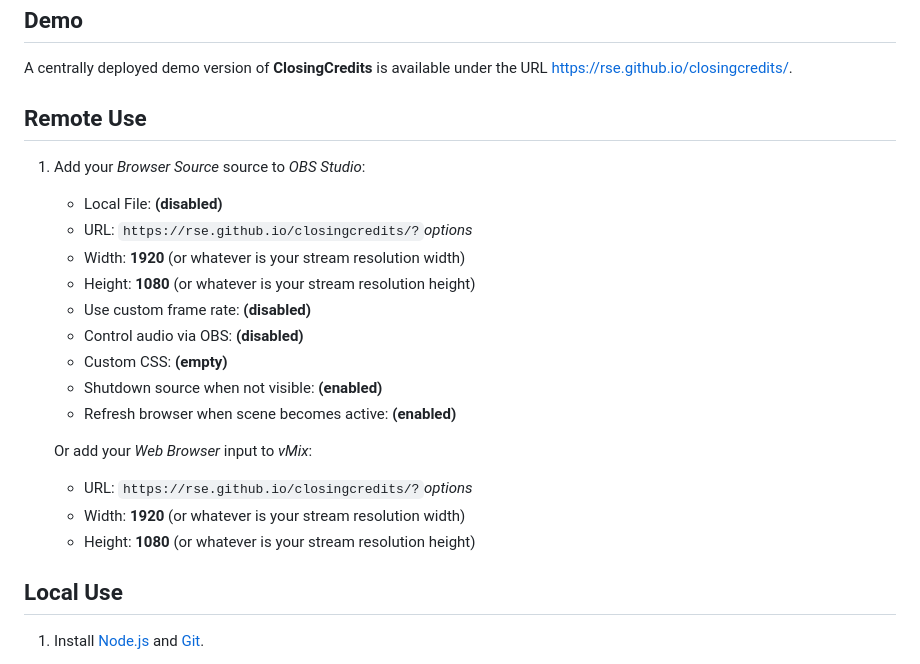
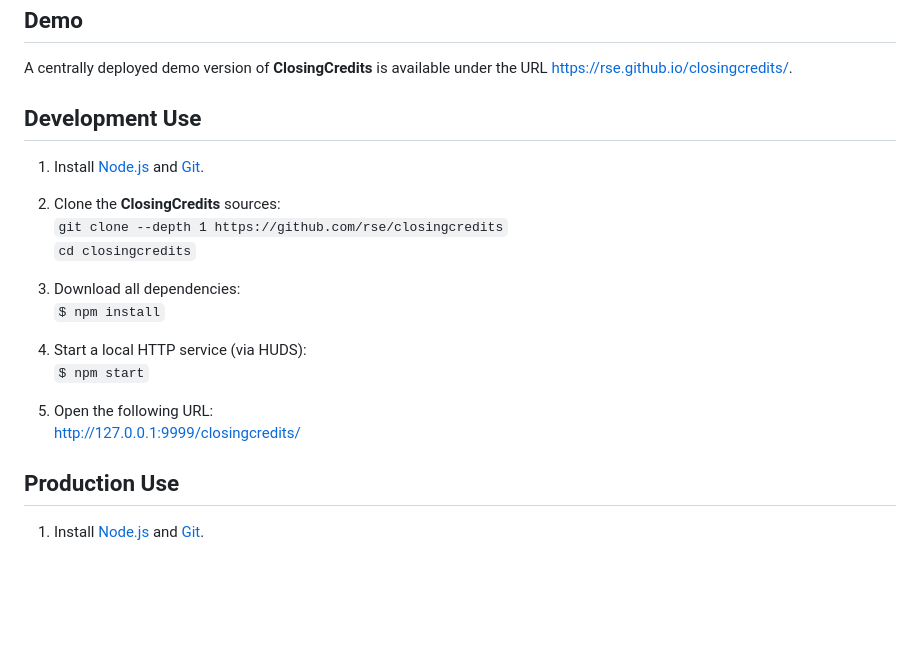
Before and after one commit to rse/closingcredits, a Markdown page: README.md, the part around the change. Drawn GitHub-style; blank space fills up the shorter version.

Commit message:
improve description (#1)

```diff
--- a/README.md
+++ b/README.md
@@ -18,29 +18,26 @@ Demo
 A centrally deployed demo version of **ClosingCredits** is available under
 the URL https://rse.github.io/closingcredits/.
 
-Remote Use
-----------
+Development Use
+---------------
 
-1. Add your *Browser Source* source to *OBS Studio*:
+1. Install [Node.js](https://nodejs.org/) and [Git](https://git-scm.com/).
 
-   - Local File: **(disabled)**
-   - URL: `https://rse.github.io/closingcredits/?`*options*
-   - Width: **1920** (or whatever is your stream resolution width)
-   - Height: **1080** (or whatever is your stream resolution height)
-   - Use custom frame rate: **(disabled)**
-   - Control audio via OBS: **(disabled)**
-   - Custom CSS: **(empty)**
-   - Shutdown source when not visible: **(enabled)**
-   - Refresh browser when scene becomes active: **(enabled)**
+2. Clone the **ClosingCredits** sources:<br/>
+   `git clone --depth 1 https://github.com/rse/closingcredits`<br/>
+   `cd closingcredits`<br/>
 
-   Or add your *Web Browser* input to *vMix*:
+3. Download all dependencies:<br/>
+   `$ npm install`
 
-   - URL: `https://rse.github.io/closingcredits/?`*options*
-   - Width: **1920** (or whatever is your stream resolution width)
-   - Height: **1080** (or whatever is your stream resolution height)
+4. Start a local HTTP service (via HUDS):<br/>
+   `$ npm start`
 
-Local Use
----------
+5. Open the following URL:<br/>
+   http://127.0.0.1:9999/closingcredits/
+
+Production Use
+--------------
 
 1. Install [Node.js](https://nodejs.org/) and [Git](https://git-scm.com/).
 
```
